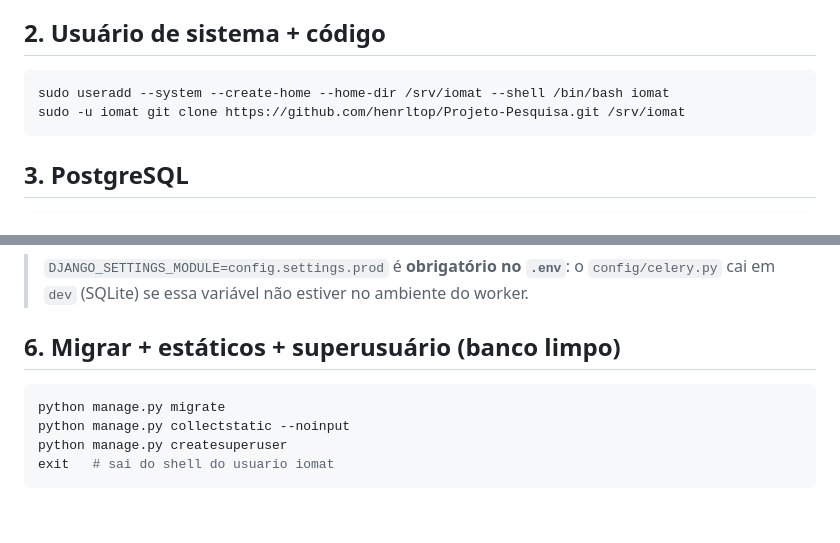
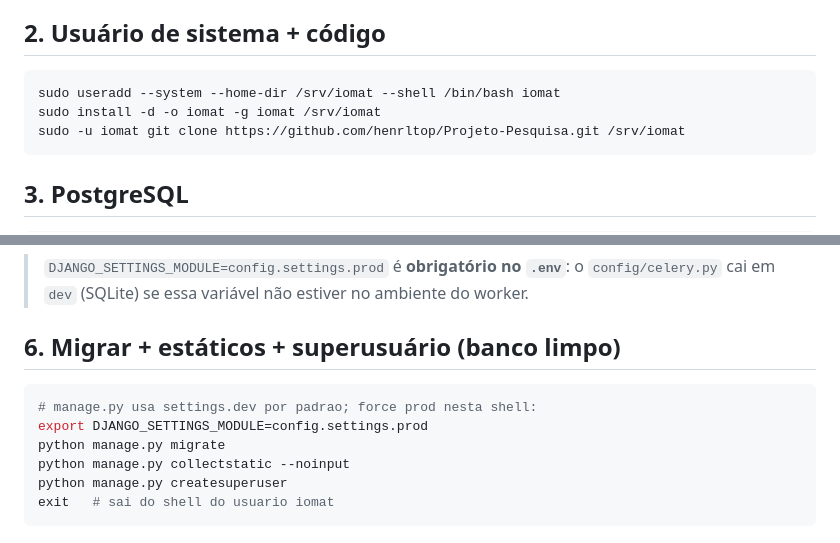
Before and after one commit to henrltop/Projeto-Pesquisa, a Markdown page: web/deploy/README.md, 2 parts joined by grey strips. Drawn GitHub-style; blank space fills up the shorter version.

Commit message:
fix(deploy): clone em dir vazio + export DJANGO_SETTINGS_MODULE no migrate
Co-Authored-By: Claude Opus 4.8 <noreply@anthropic.com>

````diff
--- a/web/deploy/README.md
+++ b/web/deploy/README.md
@@ -29,7 +29,8 @@ sudo apt update && sudo apt install -y \
 ## 2. Usuário de sistema + código
 
 ```bash
-sudo useradd --system --create-home --home-dir /srv/iomat --shell /bin/bash iomat
+sudo useradd --system --home-dir /srv/iomat --shell /bin/bash iomat
+sudo install -d -o iomat -g iomat /srv/iomat
 sudo -u iomat git clone https://github.com/henrltop/Projeto-Pesquisa.git /srv/iomat
 ```
 
@@ -79,6 +80,8 @@ DELIMITADOR_BASE_URL=http://localhost:11434
 ## 6. Migrar + estáticos + superusuário (banco limpo)
 
 ```bash
+# manage.py usa settings.dev por padrao; force prod nesta shell:
+export DJANGO_SETTINGS_MODULE=config.settings.prod
 python manage.py migrate
 python manage.py collectstatic --noinput
 python manage.py createsuperuser
````
